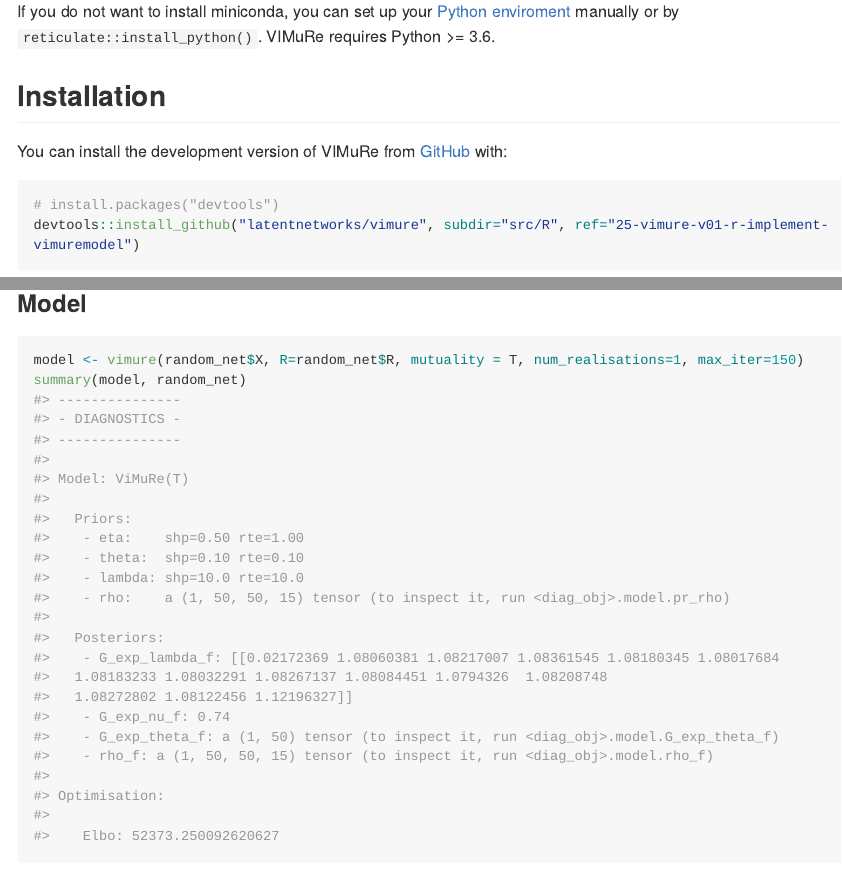
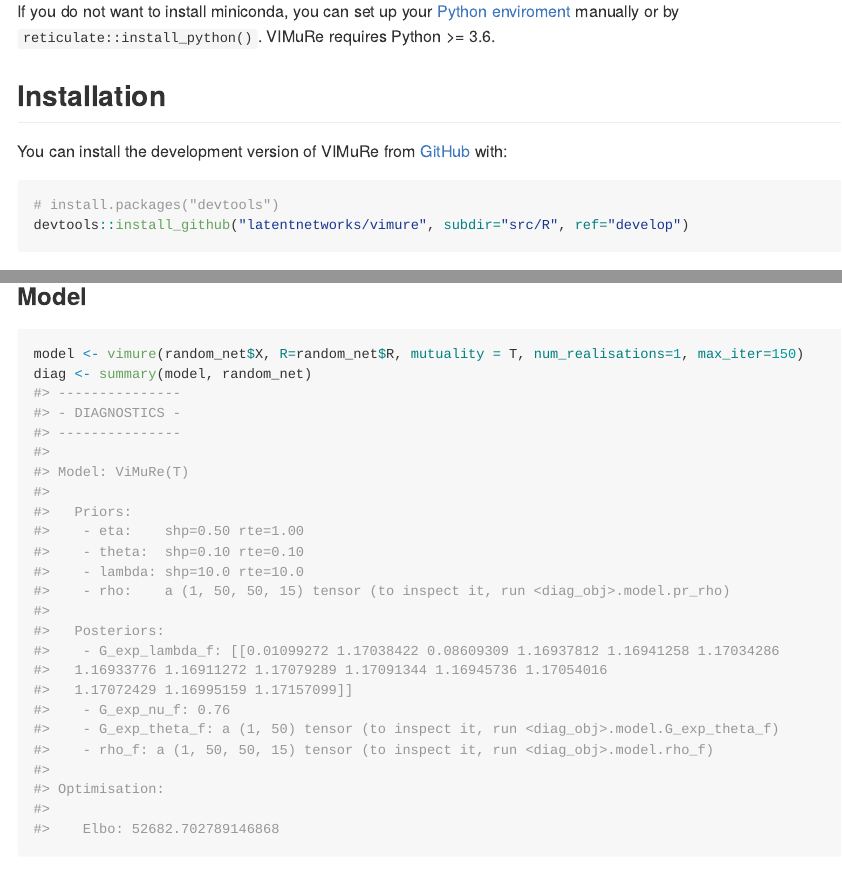
Before and after one commit to latentnetworks/vimure, an R Markdown document (src/R/README.Rmd): the page in a window 1100 px wide, from 800 px down, and a second part further down, joined at a grey line. The pictures show the output file src/R/README.md that the author committed with the source, drawn offline in the style of GitHub; long lines of code are wrapped.

Commit message:
Update README.Rmd

````diff
--- a/src/R/README.Rmd
+++ b/src/R/README.Rmd
@@ -48,7 +48,7 @@
 
 ``` r
 # install.packages("devtools")
-devtools::install_github("latentnetworks/vimure", subdir="src/R", ref="25-vimure-v01-r-implement-vimuremodel")
+devtools::install_github("latentnetworks/vimure", subdir="src/R", ref="develop")
 ```
 
 ## Usage Example
@@ -105,7 +105,7 @@
 
 ```{r}
 model <- vimure(random_net$X, R=random_net$R, mutuality = T, num_realisations=1, max_iter=150)
-summary(model, random_net)
+diag <- summary(model, random_net)
 ```
 
 ## Setup (Development mode)
````
Also changed, not shown: notebooks/R/RMarkdown 3 - Karnataka Data.Rmd (+1 -1 lines), src/R/README.md.
